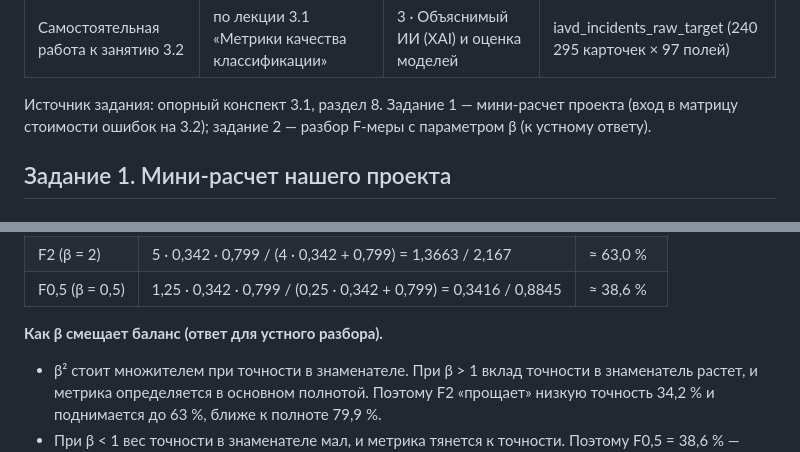
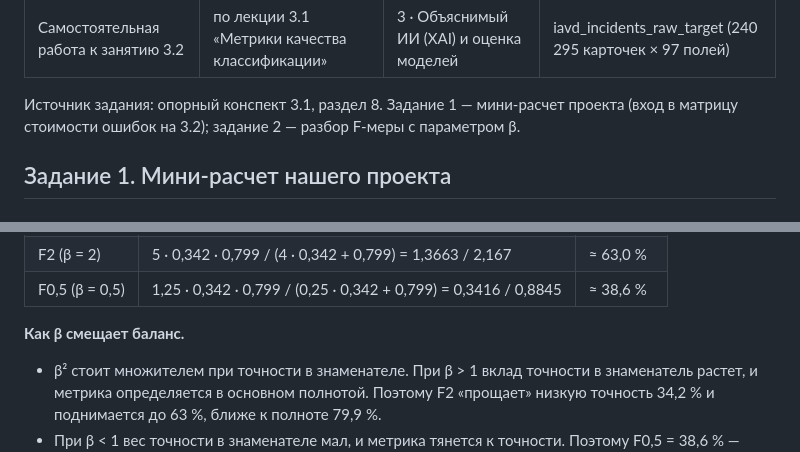
Before and after one commit to Khramov-Vladislav/intelligent-data-analysis-and-visualization, a Markdown page: DV/src/srs_3.1_metrics.md, 2 parts joined by grey strips. Drawn GitHub-style.

```diff
--- a/DV/src/srs_3.1_metrics.md
+++ b/DV/src/srs_3.1_metrics.md
@@ -5,7 +5,7 @@ module: 3 · Объяснимый ИИ (XAI) и оценка моделей
 dataset: iavd_incidents_raw_target (240 295 карточек × 97 полей)
 ---
 
-Источник задания: опорный конспект 3.1, раздел 8. Задание 1 — мини-расчет проекта (вход в матрицу стоимости ошибок на 3.2); задание 2 — разбор F-меры с параметром β (к устному ответу).
+Источник задания: опорный конспект 3.1, раздел 8. Задание 1 — мини-расчет проекта (вход в матрицу стоимости ошибок на 3.2); задание 2 — разбор F-меры с параметром β.
 
 ## Задание 1. Мини-расчет нашего проекта
 
@@ -56,7 +56,7 @@ Fβ = (1 + β²) · P · R / (β² · P + R)
 | F2 (β = 2) | 5 · 0,342 · 0,799 / (4 · 0,342 + 0,799) = 1,3663 / 2,167 | ≈ 63,0 % |
 | F0,5 (β = 0,5) | 1,25 · 0,342 · 0,799 / (0,25 · 0,342 + 0,799) = 0,3416 / 0,8845 | ≈ 38,6 % |
 
-**Как β смещает баланс (ответ для устного разбора).**
+**Как β смещает баланс.**
 - β² стоит множителем при точности в знаменателе. При β > 1 вклад точности в знаменатель растет, и метрика определяется в основном полнотой. Поэтому F2 «прощает» низкую точность 34,2 % и поднимается до 63 %, ближе к полноте 79,9 %.
 - При β < 1 вес точности в знаменателе мал, и метрика тянется к точности. Поэтому F0,5 = 38,6 % — ближе к 34,2 %.
 - При β = 1 веса равны; гармоническое среднее тянется к меньшей из двух метрик (47,9 % — ближе к точности, чем среднее арифметическое 57 %).
```
Also changed, not shown: ML/README.md (+7 -0 lines), ML/docs/model_quality.md (added, +35 -0 lines), ML/docs/model_quality_000498.png (added), ML/docs/model_quality_018.png (added), 10 other files.
